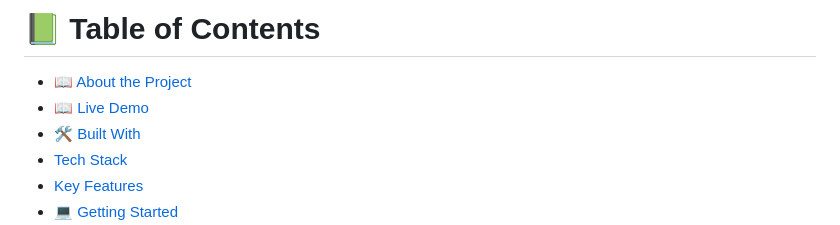
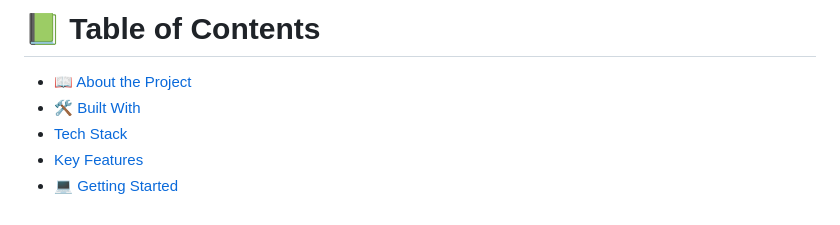
Before and after one commit to the-faizmohammad/Capstone-API-based-webapp, a Markdown page: README.md, the part around the change. GitHub-like rendering.

```diff
--- a/README.md
+++ b/README.md
@@ -13,7 +13,6 @@
 # 📗 Table of Contents
 
 - [📖 About the Project](#about-project)
-- [📖 Live Demo](#live-demo)
 - [🛠 Built With](#built-with)
 - [Tech Stack](#tech-stack)
 - [Key Features](#key-features)
```
